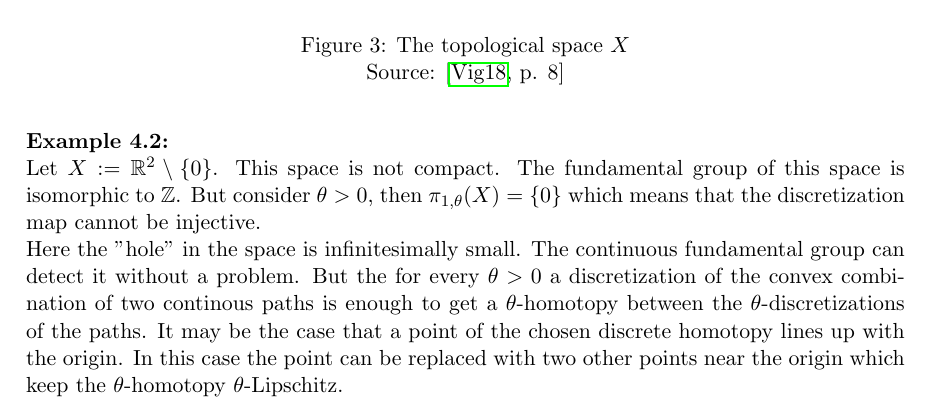
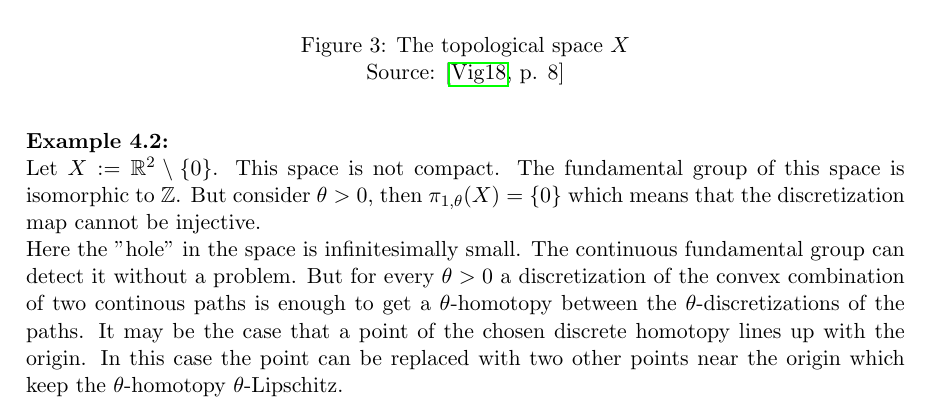
Before and after one commit to KoKoKotlin/Vortr-ge, a LaTeX document (seminar-mdrs/main.tex): part of page 11 of 12, cut so that both start at the same text. Compiled offline with pdfLaTeX.

Commit message:
fixed type§

```diff
--- a/seminar-mdrs/main.tex
+++ b/seminar-mdrs/main.tex
@@ -715,7 +715,7 @@ In the following the simplest examples will be presented and be explained in a l
   But consider $\theta > 0$, then $\pi_{1,\theta}(X) = \{0\}$ which means that the discretization map cannot be injective.
 
   Here the "hole" in the space is infinitesimally small. The continuous fundamental group can detect it without a problem.
-  But the for every $\theta > 0$ a discretization of the convex combination of two continous paths is enough to get a $\theta$-homotopy between the
+  But for every $\theta > 0$ a discretization of the convex combination of two continous paths is enough to get a $\theta$-homotopy between the
   $\theta$-discretizations of the paths.
   It may be the case that a point of the chosen discrete homotopy lines up with the origin.
   In this case the point can be replaced with two other points near the origin which keep the $\theta$-homotopy $\theta$-Lipschitz.
```
